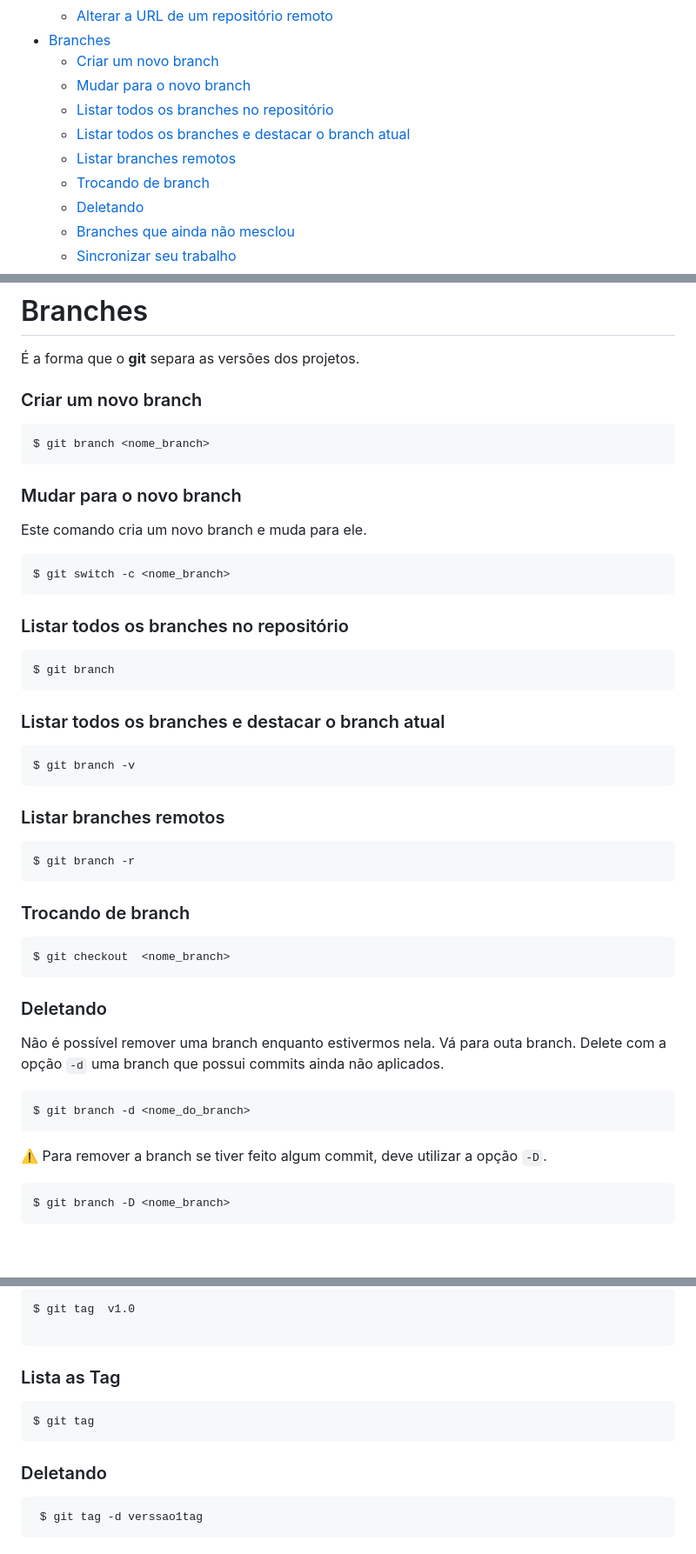
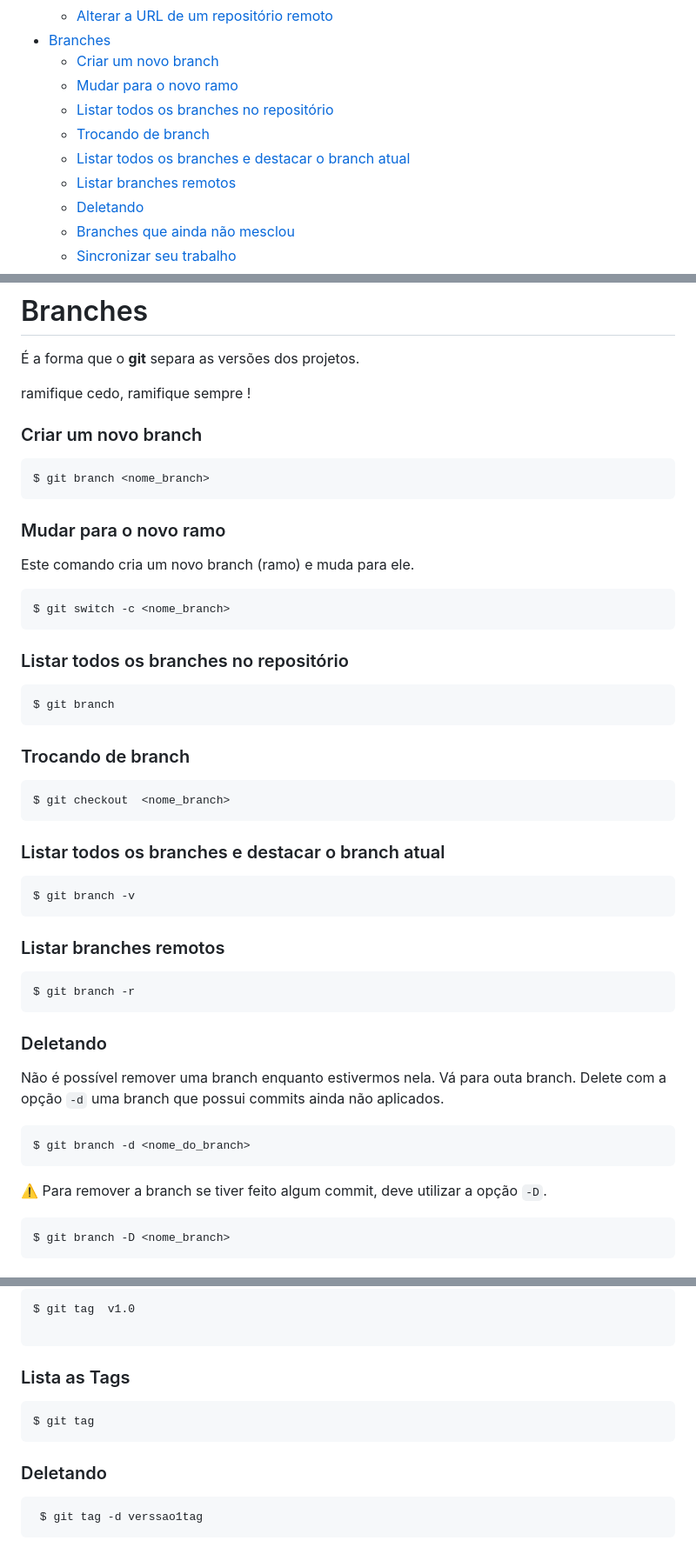
Before and after one commit to Gleika-Almeida/lista-Comandos-Git, a Markdown page: README.md, 3 parts joined by grey strips. Shown at 87% size. GitHub-like rendering; blank space fills up the shorter version.

Commit message:
docs: update README.md

````diff
--- a/README.md
+++ b/README.md
@@ -53,11 +53,11 @@
     - [Alterar a URL de um repositório remoto](#alterar-a-url-de-um-repositório-remoto)
 - [Branches](#branches)
     - [Criar um novo branch](#criar-um-novo-branch)
-    - [Mudar para o novo branch](#mudar-para-o-novo-branch)
+    - [Mudar para o novo ramo](#mudar-para-o-novo-ramo)
     - [Listar todos os branches no repositório](#listar-todos-os-branches-no-repositório)
+    - [Trocando de branch](#trocando-de-branch)
     - [Listar todos os branches e destacar o branch atual](#listar-todos-os-branches-e-destacar-o-branch-atual)
     - [Listar branches remotos](#listar-branches-remotos)
-    - [Trocando de branch](#trocando-de-branch)
     - [Deletando](#deletando)
     - [Branches que  ainda não mesclou](#branches-que--ainda-não-mesclou)
     - [Sincronizar seu trabalho](#sincronizar-seu-trabalho)
@@ -374,15 +376,17 @@ $ git remote set-url <nome_remoto> <nova_url>
 
 É a forma que o **git** separa as versões dos projetos.
 
+ramifique cedo, ramifique sempre !
+
 ### Criar um novo branch
 
  ```
 $ git branch <nome_branch>
  ```
 
-### Mudar para o novo branch
+### Mudar para o novo ramo
 
-Este comando cria um novo branch e muda para ele.
+Este comando cria um novo branch (ramo) e muda para ele.
 
  ```
 $ git switch -c <nome_branch>
@@ -392,6 +396,12 @@ $ git switch -c <nome_branch>
 
  ```
 $ git branch
+ ```
+
+### Trocando de branch
+
+ ```
+$ git checkout  <nome_branch>
  ```
 
 ### Listar todos os branches e destacar o branch atual
@@ -406,19 +416,17 @@ $ git branch -v
 $ git branch -r
  ```
 
-### Trocando de branch
- ```
-$ git checkout  <nome_branch>
- ```
 
 ### Deletando
 
 Não é possível remover uma branch enquanto estivermos nela. Vá para outa branch. Delete com a opção `-d` uma branch que possui commits ainda não aplicados.
+
  ```
 $ git branch -d <nome_do_branch>
  ```
 
 ⚠️ Para remover a branch se tiver feito algum commit, deve utilizar a opção `-D`.
+
  ```
 $ git branch -D <nome_branch>
  ```
@@ -496,13 +504,14 @@ $ git tag  v1.0
 
 ```
 
-### Lista as Tag
+### Lista as Tags
 
 ```
 $ git tag
 ```
 
 ### Deletando
+
 ```
  $ git tag -d verssao1tag
 ```
````
Also changed, not shown: other parts of README.md (+6 -4 lines).
